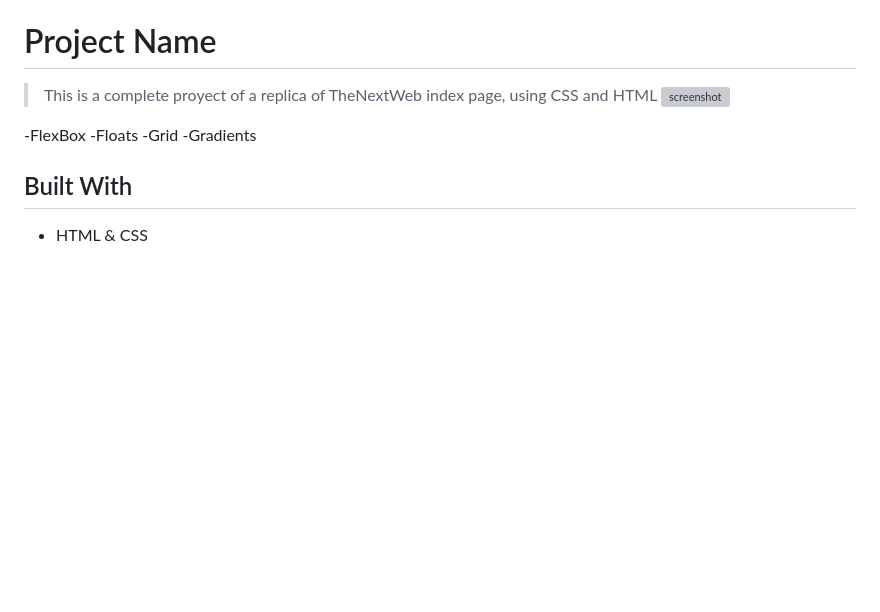
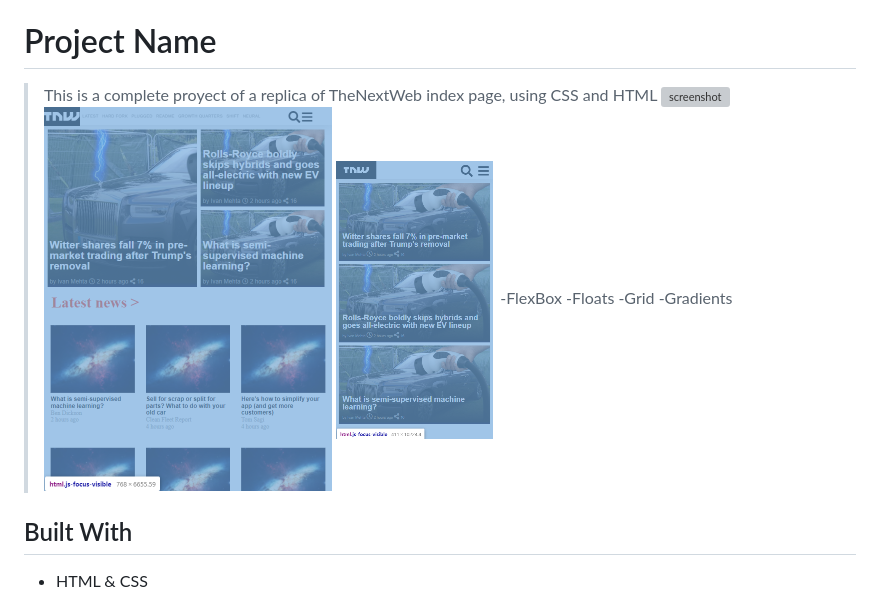
Before and after one commit to notrexxx/TNW-RESPONSIVE-HTML-CSS, a Markdown page: README.md, the part around the change. Rendered like a GitHub page; pictures changed too: img/mobile.png (added), img/tablet.png (added); blank space fills up the shorter version; grey boxes are pictures that could not be loaded.

```diff
--- a/README.md
+++ b/README.md
@@ -3,8 +3,9 @@
 # Project Name
 
 > This is a complete proyect of a replica of TheNextWeb index page, using CSS and HTML
-![screenshot](images/app_screenshot.png)
-
+![screenshot](img/desktop.png)
+![screenshot](img/tablet.png)
+![screenshot](img/mobile.png)
 -FlexBox
 -Floats
 -Grid
```
Also changed, not shown: 1 other file.
